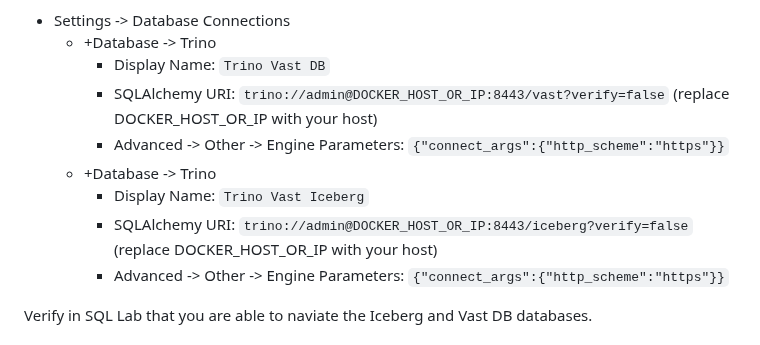
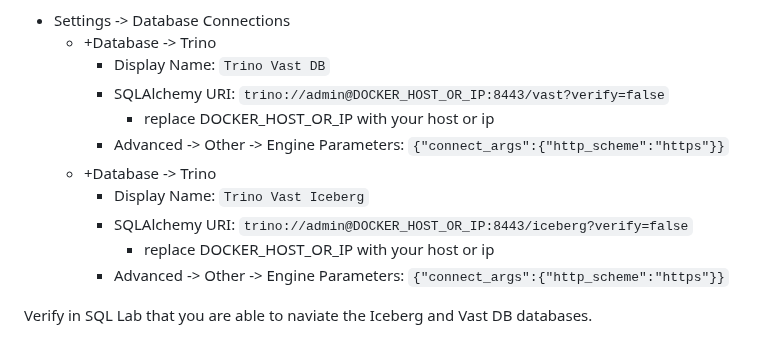
Before and after one commit to snowch/vast-docker-compose-examples, a Markdown page: demos/streaming_lakehouse/README.md, the part around the change. Rendered like a GitHub page.

```diff
--- a/demos/streaming_lakehouse/README.md
+++ b/demos/streaming_lakehouse/README.md
@@ -176,11 +176,13 @@ Navigate to:
 - Settings -> Database Connections
   - +Database -> Trino
     - Display Name: `Trino Vast DB`
-    - SQLAlchemy URI: `trino://admin@DOCKER_HOST_OR_IP:8443/vast?verify=false` (replace DOCKER_HOST_OR_IP with your host)
+    - SQLAlchemy URI: `trino://admin@DOCKER_HOST_OR_IP:8443/vast?verify=false`
+      - replace DOCKER_HOST_OR_IP with your host or ip
     - Advanced -> Other -> Engine Parameters: `{"connect_args":{"http_scheme":"https"}}`
   - +Database -> Trino
     - Display Name: `Trino Vast Iceberg`
-    - SQLAlchemy URI: `trino://admin@DOCKER_HOST_OR_IP:8443/iceberg?verify=false` (replace DOCKER_HOST_OR_IP with your host)
+    - SQLAlchemy URI: `trino://admin@DOCKER_HOST_OR_IP:8443/iceberg?verify=false`
+      - replace DOCKER_HOST_OR_IP with your host or ip
     - Advanced -> Other -> Engine Parameters: `{"connect_args":{"http_scheme":"https"}}`
 
 Verify in SQL Lab that you are able to naviate the Iceberg and Vast DB databases.
```
